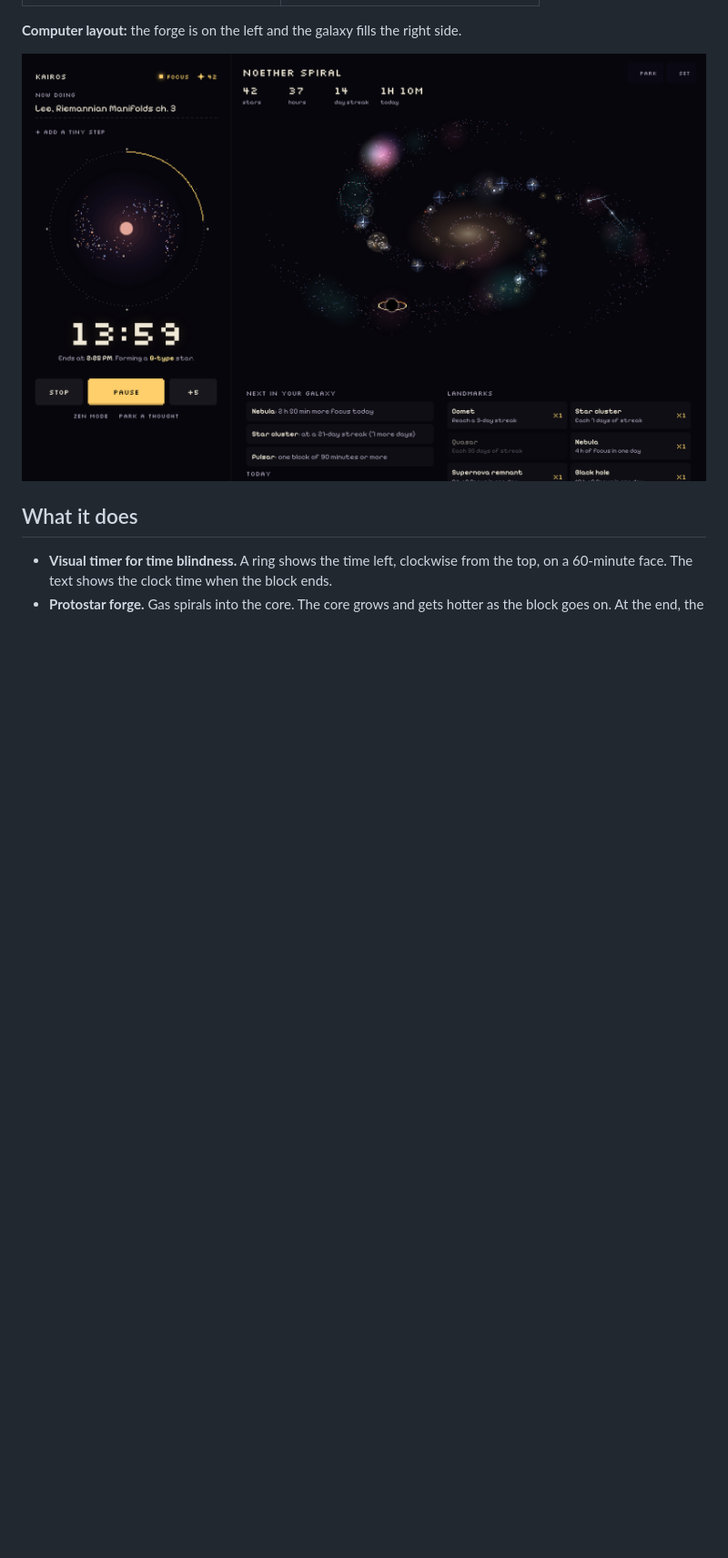
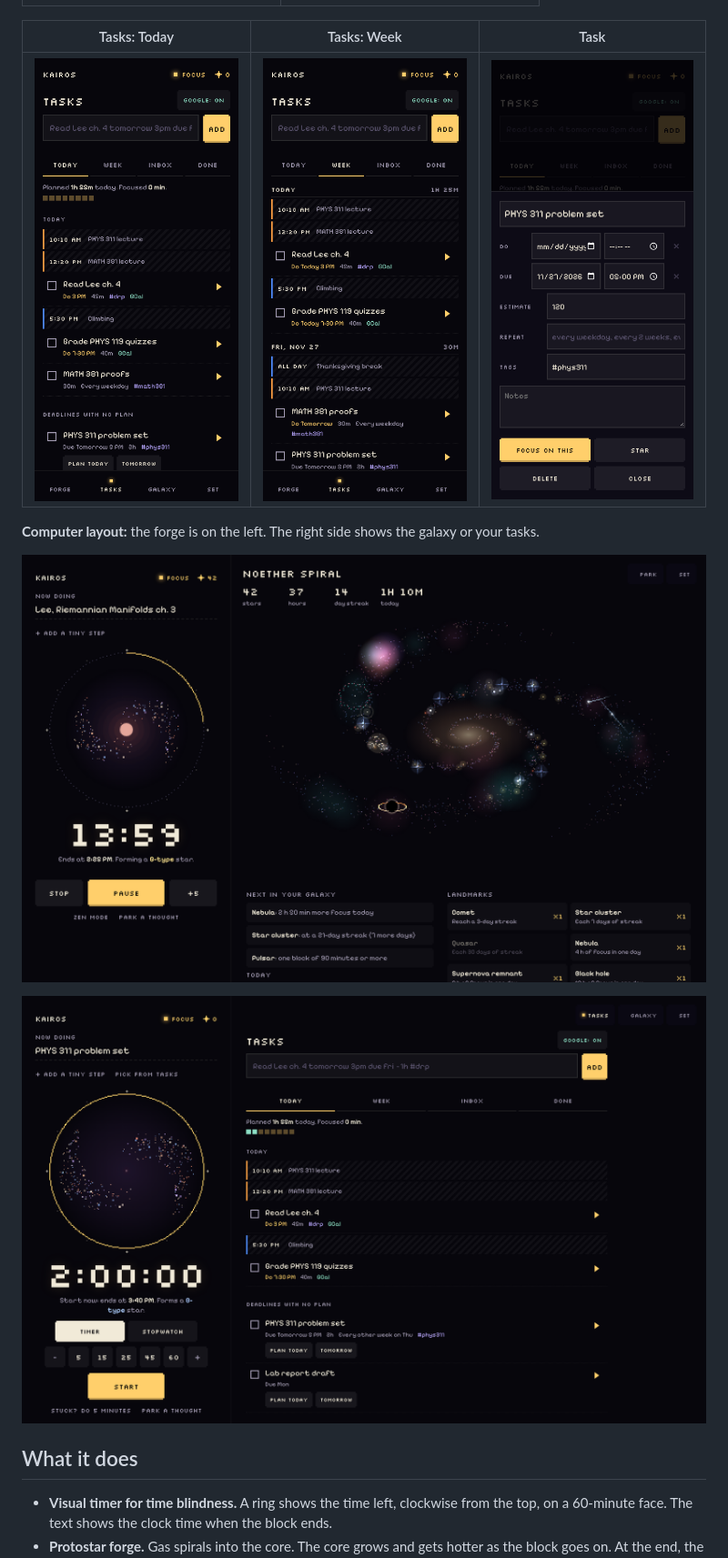
Before and after one commit to TheScholium/Kairos, a Markdown page: README.md, the part around one of its changes. Shown at 91% size. Drawn GitHub-style; pictures changed too: docs/desktop-tasks.png (added), docs/phone-task-detail.png (added), docs/phone-tasks-today.png (added); blank space fills up the shorter version.

```diff
--- a/README.md
+++ b/README.md
@@ -18,9 +18,15 @@ A cosmic pixel focus timer made for ADHD brains. Each focus block pulls a cloud
 |:---:|:---:|
 | ![Zen mode: only the star and its ring, no numbers](docs/phone-zen.png) | ![Stopwatch: counts up, star type grows with time](docs/phone-stopwatch.png) |
 
-**Computer layout:** the forge is on the left and the galaxy fills the right side.
+| Tasks: Today | Tasks: Week | Task |
+|:---:|:---:|:---:|
+| ![Today: your Google Calendar events and planned tasks in time order, deadlines with no plan](docs/phone-tasks-today.png) | ![Week: seven days of events, plans, deadlines and repeats](docs/phone-tasks-week.png) | ![Task sheet: do date, due date, estimate, repeat, tags](docs/phone-task-detail.png) |
 
-![Computer layout](docs/desktop.png)
+**Computer layout:** the forge is on the left. The right side shows the galaxy or your tasks.
+
+![Computer layout with the galaxy](docs/desktop.png)
+
+![Computer layout with tasks and Google Calendar events](docs/desktop-tasks.png)
 
 ## What it does
 
```
Also changed, not shown: other parts of README.md (+49 -5 lines), 3 other files.
